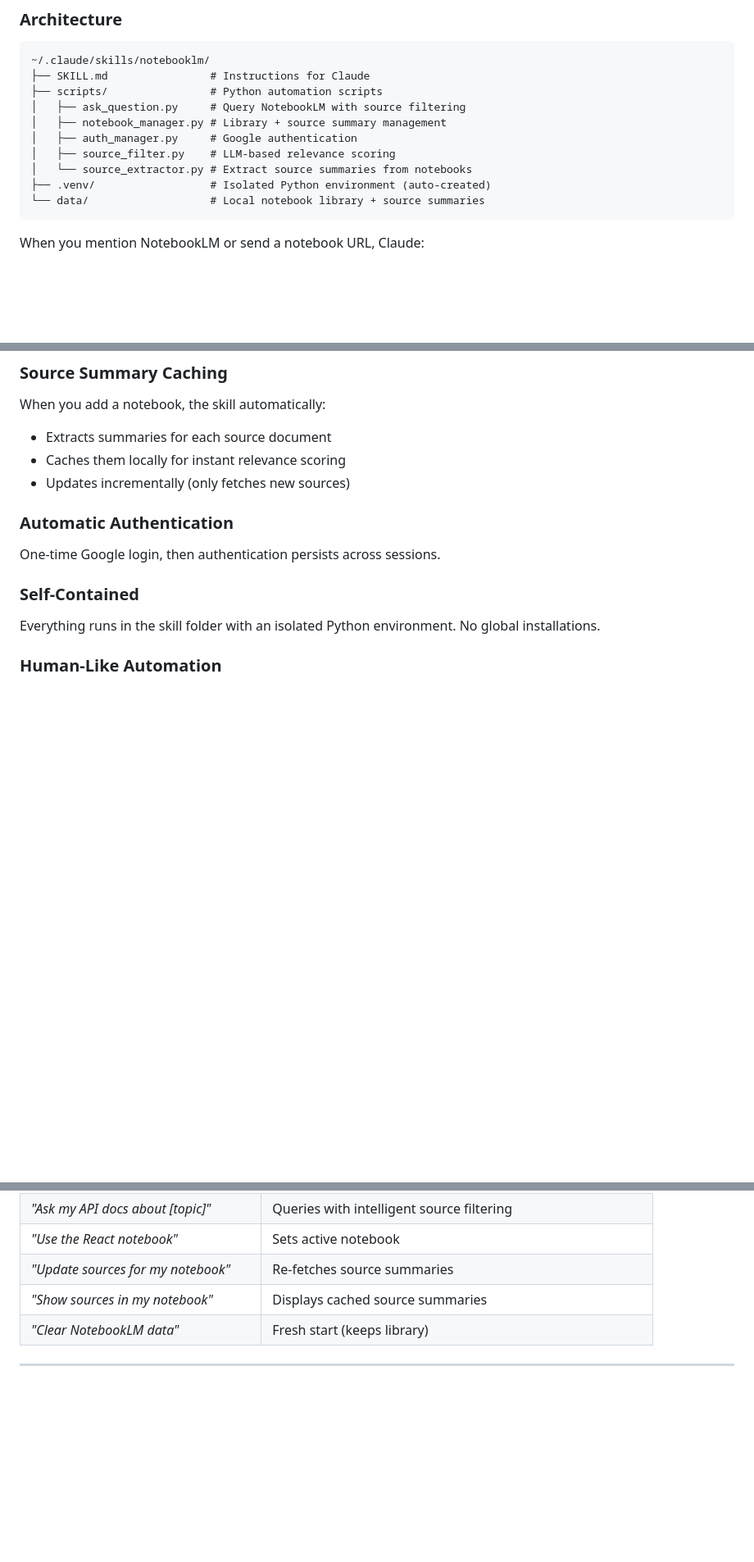
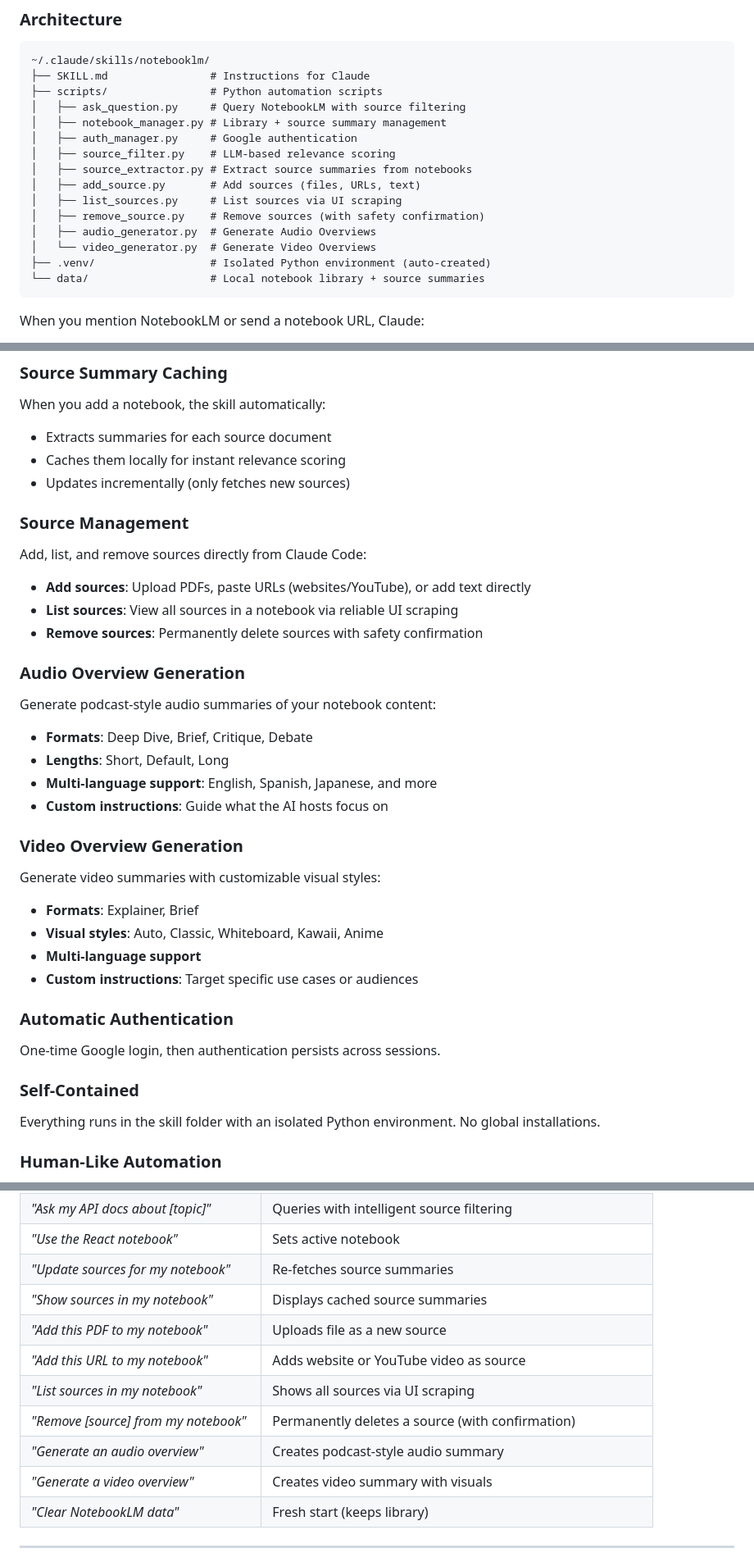
Before and after one commit to PleasePrompto/notebooklm-skill, a Markdown page: README.md, 3 parts joined by grey strips. Shown at 82% size. GitHub-like rendering; blank space fills up the shorter version.

Commit message:
docs: Add new features to README - source management, media generation
Document new capabilities added in PR #16:
- Source Management: add_source.py, list_sources.py, remove_source.py
- Audio Overview Generation: formats, lengths, languages, custom instructions
- Video Overview Generation: formats, visual styles, languages
- Updated architecture diagram with new scripts
- Added new commands to Common Commands table

Co-Authored-By: Claude Opus 4.5 <noreply@anthropic.com>

````diff
--- a/README.md
+++ b/README.md
@@ -167,7 +167,12 @@ This is a **Claude Code Skill** - a local folder containing instructions and scr
 │   ├── notebook_manager.py # Library + source summary management
 │   ├── auth_manager.py     # Google authentication
 │   ├── source_filter.py    # LLM-based relevance scoring
-│   └── source_extractor.py # Extract source summaries from notebooks
+│   ├── source_extractor.py # Extract source summaries from notebooks
+│   ├── add_source.py       # Add sources (files, URLs, text)
+│   ├── list_sources.py     # List sources via UI scraping
+│   ├── remove_source.py    # Remove sources (with safety confirmation)
+│   ├── audio_generator.py  # Generate Audio Overviews
+│   └── video_generator.py  # Generate Video Overviews
 ├── .venv/                  # Isolated Python environment (auto-created)
 └── data/                   # Local notebook library + source summaries
 ```
@@ -207,6 +212,26 @@ When you add a notebook, the skill automatically:
 - Caches them locally for instant relevance scoring
 - Updates incrementally (only fetches new sources)
 
+### **Source Management**
+Add, list, and remove sources directly from Claude Code:
+- **Add sources**: Upload PDFs, paste URLs (websites/YouTube), or add text directly
+- **List sources**: View all sources in a notebook via reliable UI scraping
+- **Remove sources**: Permanently delete sources with safety confirmation
+
+### **Audio Overview Generation**
+Generate podcast-style audio summaries of your notebook content:
+- **Formats**: Deep Dive, Brief, Critique, Debate
+- **Lengths**: Short, Default, Long
+- **Multi-language support**: English, Spanish, Japanese, and more
+- **Custom instructions**: Guide what the AI hosts focus on
+
+### **Video Overview Generation**
+Generate video summaries with customizable visual styles:
+- **Formats**: Explainer, Brief
+- **Visual styles**: Auto, Classic, Whiteboard, Kawaii, Anime
+- **Multi-language support**
+- **Custom instructions**: Target specific use cases or audiences
+
 ### **Automatic Authentication**
 One-time Google login, then authentication persists across sessions.
 
@@ -229,6 +254,12 @@ Uses realistic typing speeds and interaction patterns to avoid detection.
 | *"Use the React notebook"* | Sets active notebook |
 | *"Update sources for my notebook"* | Re-fetches source summaries |
 | *"Show sources in my notebook"* | Displays cached source summaries |
+| *"Add this PDF to my notebook"* | Uploads file as a new source |
+| *"Add this URL to my notebook"* | Adds website or YouTube video as source |
+| *"List sources in my notebook"* | Shows all sources via UI scraping |
+| *"Remove [source] from my notebook"* | Permanently deletes a source (with confirmation) |
+| *"Generate an audio overview"* | Creates podcast-style audio summary |
+| *"Generate a video overview"* | Creates video summary with visuals |
 | *"Clear NotebookLM data"* | Fresh start (keeps library) |
 
 ---
````
